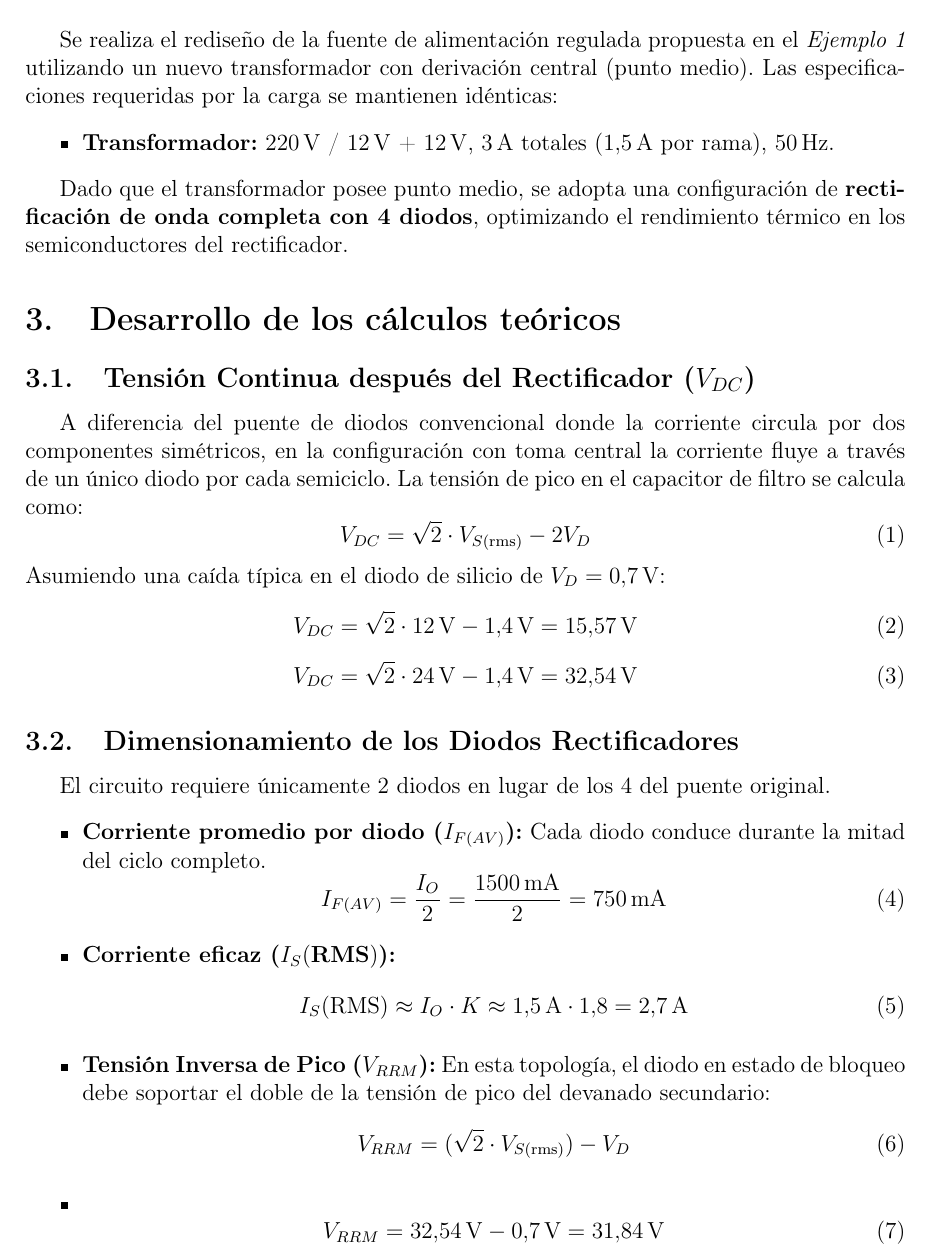
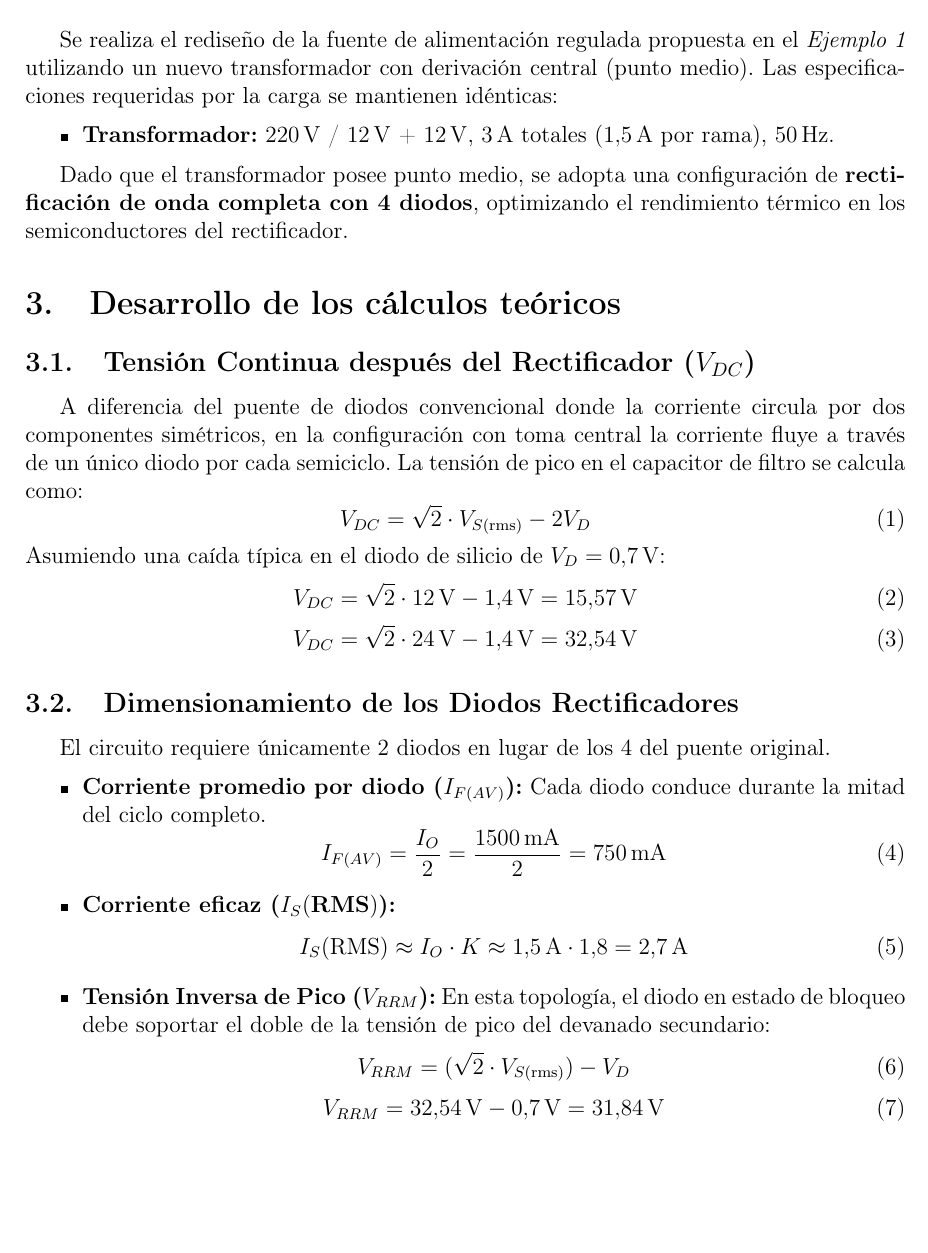
Before and after one commit to JuaniPedregoza/Electr-nica-Aplicada-, a LaTeX document (TP2_fuente_entrega/main.tex): part of page 3 of 9, cut so that both start at the same text, the shorter picture padded with empty space. Compiled offline with pdfLaTeX.

Commit message:
Elimina items mal puestos

```diff
--- a/TP2_fuente_entrega/main.tex
+++ b/TP2_fuente_entrega/main.tex
@@ -126,18 +126,20 @@ El circuito requiere únicamente $2$ diodos en lugar de los $4$ del puente origi
     \begin{equation}
         I_{F(AV)} = \frac{I_O}{2} = \frac{\SI{1500}{\mA}}{2} = \mathbf{\SI{750}{\mA}}
     \end{equation}
+
     \item \textbf{Corriente eficaz ($I_S(\text{RMS})$):}
     \begin{equation}
         I_S(\text{RMS}) \approx I_O \cdot K \approx \SI{1.5}{\A} \cdot 1.8 = \SI{2.7}{\A}
     \end{equation}
+
     \item \textbf{Tensión Inversa de Pico ($V_{RRM}$):} En esta topología, el diodo en estado de bloqueo debe soportar el doble de la tensión de pico del devanado secundario:
     \begin{equation}
         V_{RRM} = (\sqrt{2} \cdot V_{S(\text{rms})}) - V_D
     \end{equation}
-    \item \begin{equation}
+    \begin{equation}
         V_{RRM} = \SI{32.54}{\V} - \SI{0.7}{\V} = \mathbf{\SI{31.84}{\V}}
     \end{equation}
-    \item \begin{equation}
+    \begin{equation}
         V_{RRM} = \SI{15.57}{\V} - \SI{0.7}{\V} = \mathbf{\SI{14.87}{\V}}
     \end{equation}
 
```
